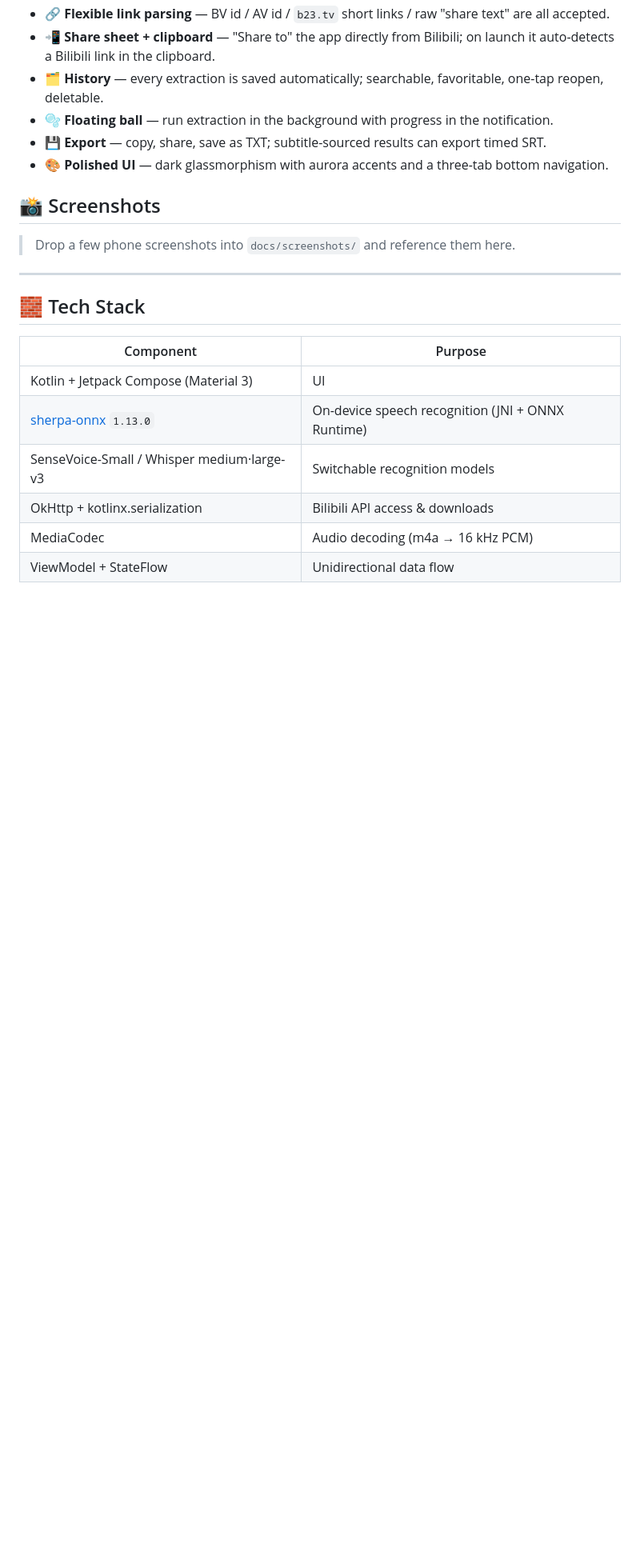
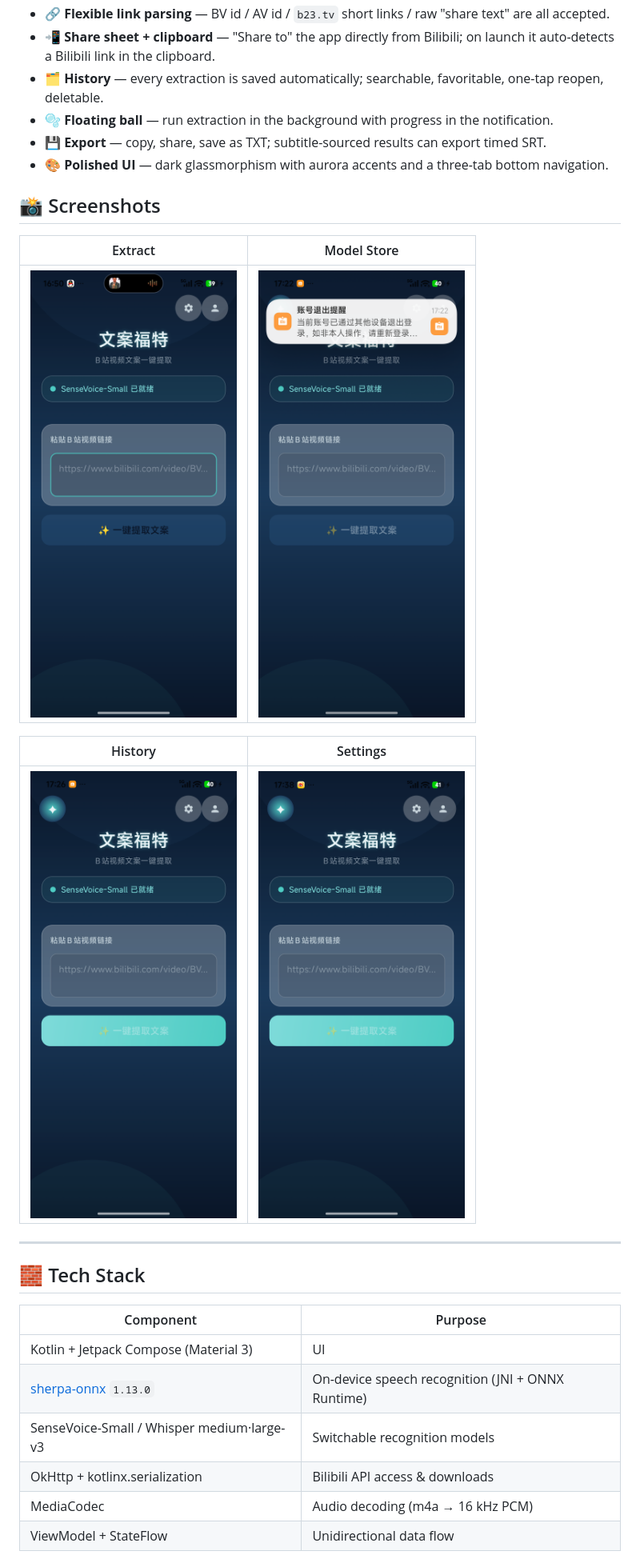
Before and after one commit to xnylh502/BiliTranscript, a Markdown page: README.md, the part around the change. Shown at 80% size. Rendered like a GitHub page; pictures changed too: docs/screenshots/history.png (added), docs/screenshots/home.png (added), docs/screenshots/model-store.png (added); blank space fills up the shorter version.

Commit message:
docs: add app screenshots to README

```diff
--- a/README.md
+++ b/README.md
@@ -24,7 +24,13 @@ Paste a Bilibili link → download the audio → recognize the speech locally
 
 ## 📸 Screenshots
 
-> Drop a few phone screenshots into `docs/screenshots/` and reference them here.
+| Extract | Model Store |
+|---------|-------------|
+| ![Extract screen](docs/screenshots/home.png) | ![Model store screen](docs/screenshots/model-store.png) |
+
+| History | Settings |
+|---------|----------|
+| ![History screen](docs/screenshots/history.png) | ![Settings screen](docs/screenshots/settings.png) |
 
 ---
 
```
